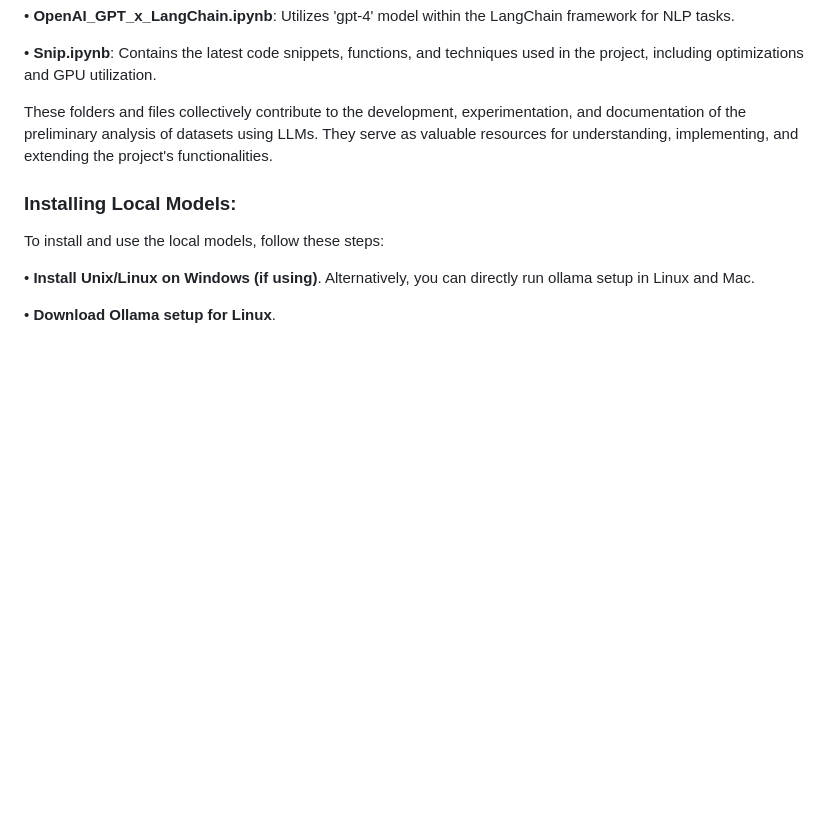
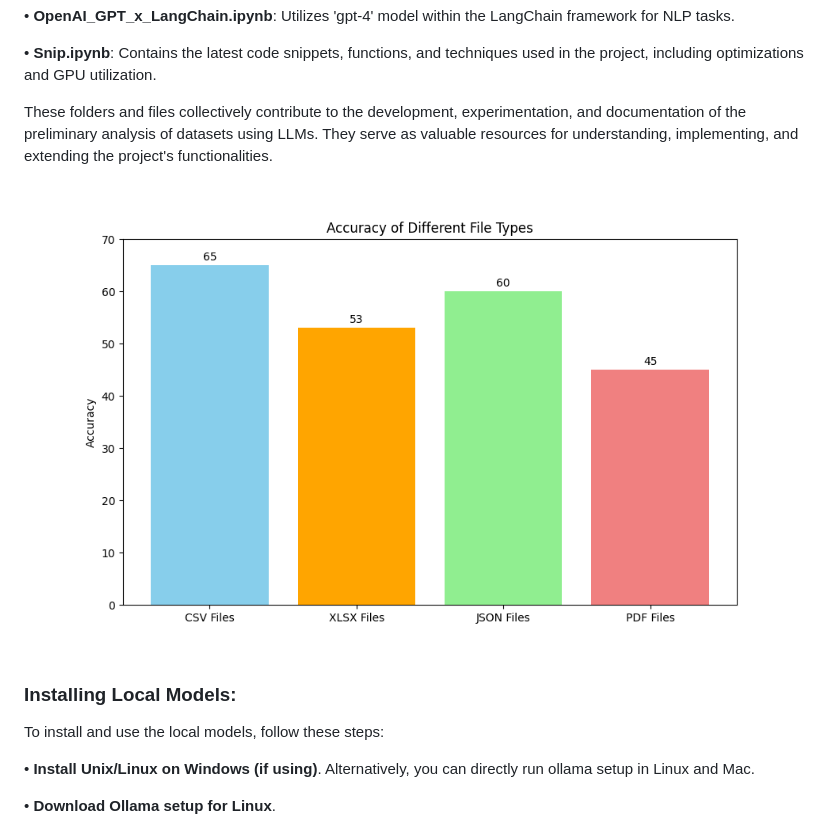
Before and after one commit to Vibhu249/-Preliminary-Analysis-of-Datasets-Using-LLMs, a Markdown page: README.md, the part around one of its changes. Rendered like a GitHub page; blank space fills up the shorter version.

```diff
--- a/README.md
+++ b/README.md
@@ -35,6 +35,8 @@ Below are the details of each folder and file.
 These folders and files collectively contribute to the development, experimentation, and documentation of the preliminary analysis of datasets using LLMs.
 They serve as valuable resources for understanding, implementing, and extending the project's functionalities.
 
+![File Formats](https://raw.githubusercontent.com/Vibhu249/-Preliminary-Analysis-of-Datasets-Using-LLMs/main/Fileformats.png)
+
 ### Installing Local Models:
 To install and use the local models, follow these steps:
 
```
Also changed, not shown: other parts of README.md (+2 -0 lines).
